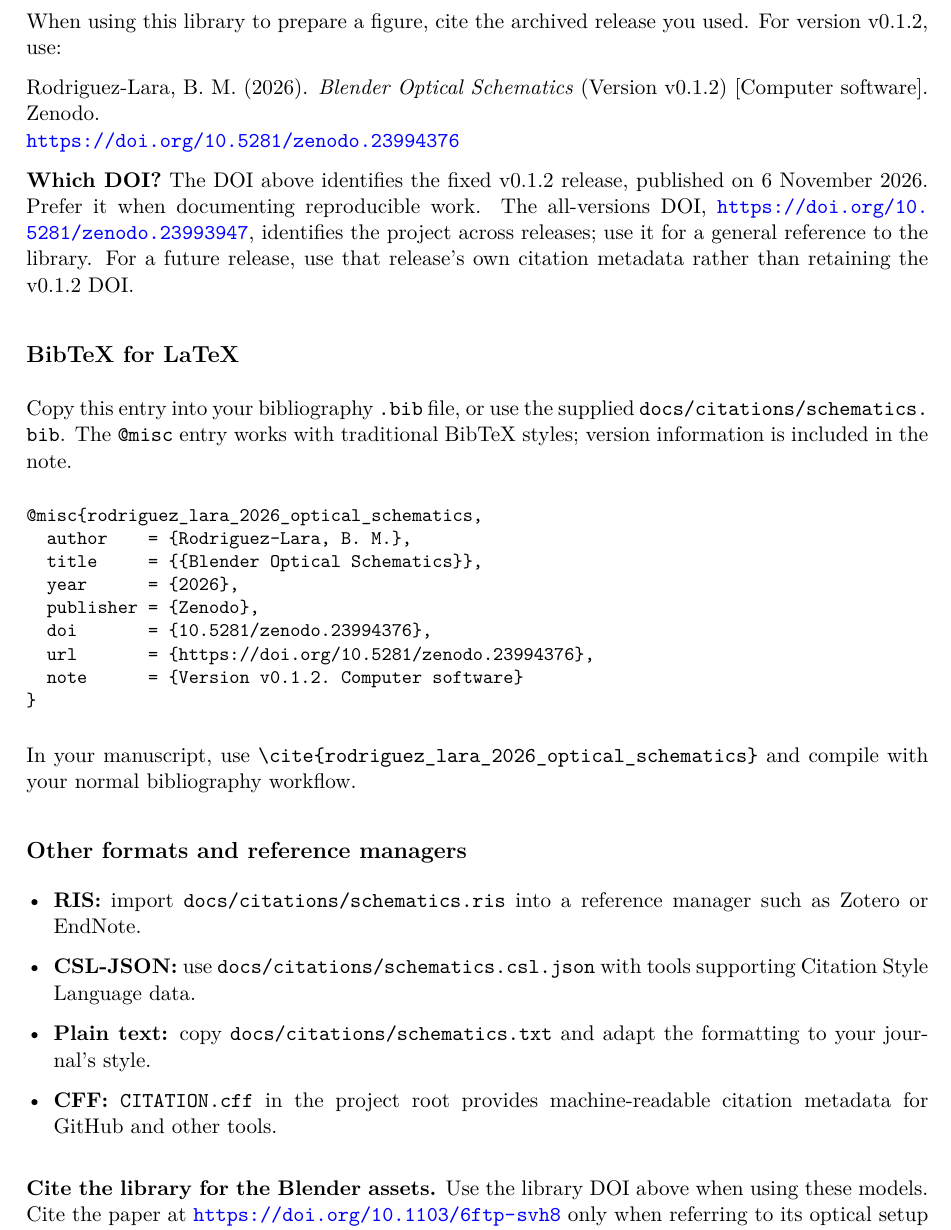
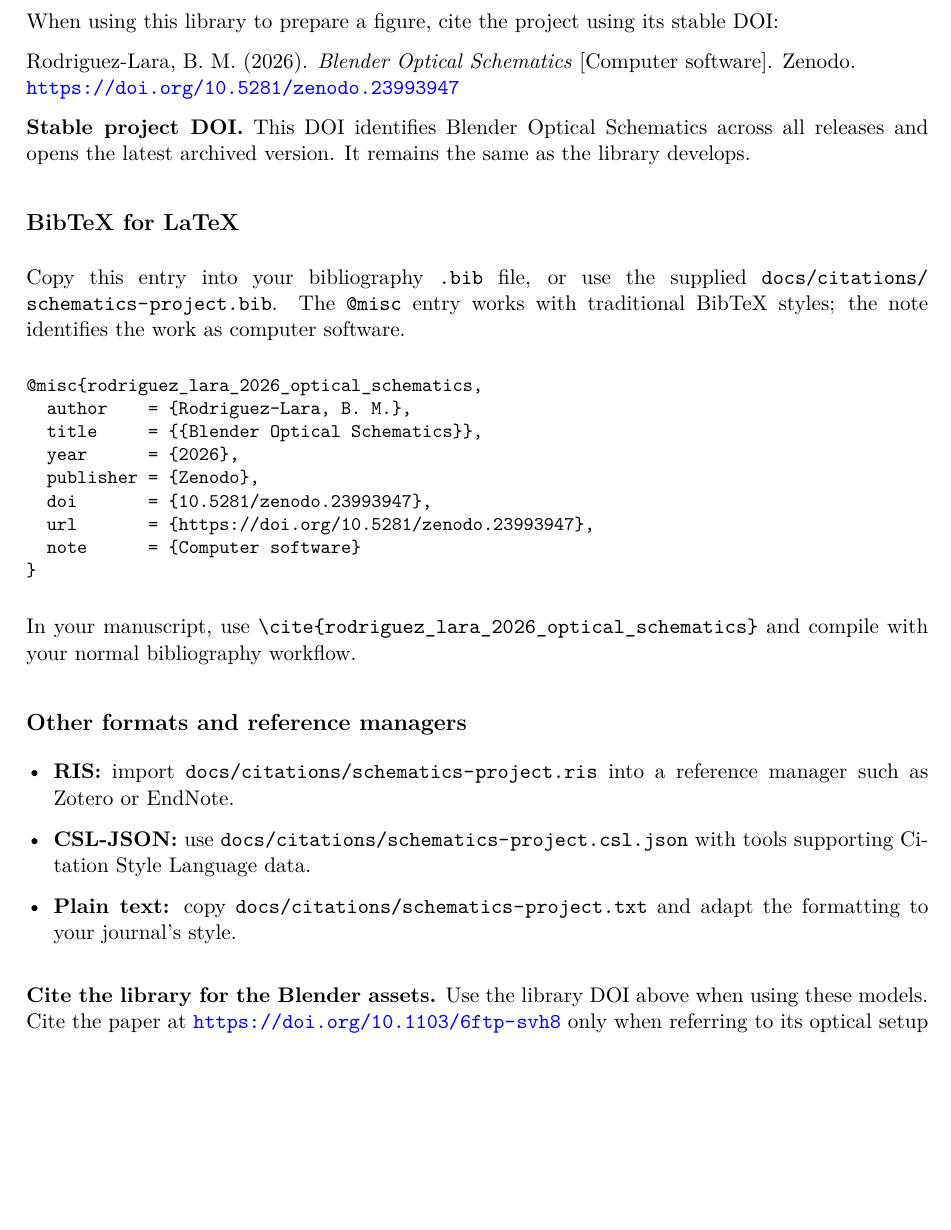
Before and after one commit to bmlara-github/blender-optical-schematics, a LaTeX document (docs/user-guide.tex): part of page 7 of 7, cut so that both start at the same text, the shorter picture padded with empty space. Compiled offline with pdfLaTeX.

Commit message:
Use stable project DOI in the user guide and matching citation downloads

```diff
--- a/docs/user-guide.tex
+++ b/docs/user-guide.tex
@@ -152,34 +152,33 @@
 
 \clearpage
 \section*{10. How to cite}
-When using this library to prepare a figure, cite the archived release you used. For version v0.1.2, use:
+When using this library to prepare a figure, cite the project using its stable DOI:
 
-Rodriguez-Lara, B. M. (2026). \textit{Blender Optical Schematics} (Version v0.1.2) [Computer software]. Zenodo.\newline
-\url{https://doi.org/10.5281/zenodo.23994376}
+Rodriguez-Lara, B. M. (2026). \textit{Blender Optical Schematics} [Computer software]. Zenodo.\newline
+\url{https://doi.org/10.5281/zenodo.23993947}
 
-\textbf{Which DOI?} The DOI above identifies the fixed v0.1.2 release, published on 6 November 2026. Prefer it when documenting reproducible work. The all-versions DOI, \url{https://doi.org/10.5281/zenodo.23993947}, identifies the project across releases; use it for a general reference to the library. For a future release, use that release's own citation metadata rather than retaining the v0.1.2 DOI.
+\textbf{Stable project DOI.} This DOI identifies Blender Optical Schematics across all releases and opens the latest archived version. It remains the same as the library develops.
 
 \subsection*{BibTeX for LaTeX}
-Copy this entry into your bibliography \texttt{.bib} file, or use the supplied \path{docs/citations/schematics.bib}. The \texttt{@misc} entry works with traditional BibTeX styles; version information is included in the note.
+Copy this entry into your bibliography \texttt{.bib} file, or use the supplied \path{docs/citations/schematics-project.bib}. The \texttt{@misc} entry works with traditional BibTeX styles; the note identifies the work as computer software.
 \begin{Verbatim}[fontsize=\small]
 @misc{rodriguez_lara_2026_optical_schematics,
   author    = {Rodriguez-Lara, B. M.},
   title     = {{Blender Optical Schematics}},
   year      = {2026},
   publisher = {Zenodo},
-  doi       = {10.5281/zenodo.23994376},
-  url       = {https://doi.org/10.5281/zenodo.23994376},
-  note      = {Version v0.1.2. Computer software}
+  doi       = {10.5281/zenodo.23993947},
+  url       = {https://doi.org/10.5281/zenodo.23993947},
+  note      = {Computer software}
 }
 \end{Verbatim}
 In your manuscript, use \verb|\cite{rodriguez_lara_2026_optical_schematics}| and compile with your normal bibliography workflow.
 
 \subsection*{Other formats and reference managers}
 \begin{itemize}[leftmargin=*,itemsep=3pt]
-\item \textbf{RIS:} import \path{docs/citations/schematics.ris} into a reference manager such as Zotero or EndNote.
-\item \textbf{CSL-JSON:} use \path{docs/citations/schematics.csl.json} with tools supporting Citation Style Language data.
-\item \textbf{Plain text:} copy \path{docs/citations/schematics.txt} and adapt the formatting to your journal's style.
-\item \textbf{CFF:} \path{CITATION.cff} in the project root provides machine-readable citation metadata for GitHub and other tools.
+\item \textbf{RIS:} import \path{docs/citations/schematics-project.ris} into a reference manager such as Zotero or EndNote.
+\item \textbf{CSL-JSON:} use \path{docs/citations/schematics-project.csl.json} with tools supporting Citation Style Language data.
+\item \textbf{Plain text:} copy \path{docs/citations/schematics-project.txt} and adapt the formatting to your journal's style.
 \end{itemize}
 \textbf{Cite the library for the Blender assets.} Use the library DOI above when using these models. Cite the paper at \url{https://doi.org/10.1103/6ftp-svh8} only when referring to its optical setup or scientific results. Its basic schematic inspired this project; the article contains no Blender model. The models were created afterward and were neither used in nor supplied with the publication. Library citation does not replace the attribution required by CC BY 4.0 for reused models, figures and documentation.
 
```
Also changed, not shown: docs/citations/schematics-project.bib (added, +9 -0 lines), docs/citations/schematics-project.txt (added, +1 -0 lines), docs/citations/README.md, docs/user-guide.pdf, 2 other files.
